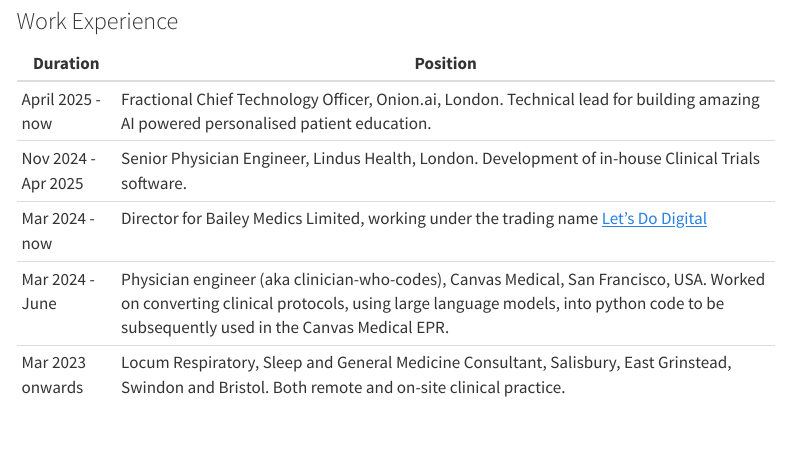
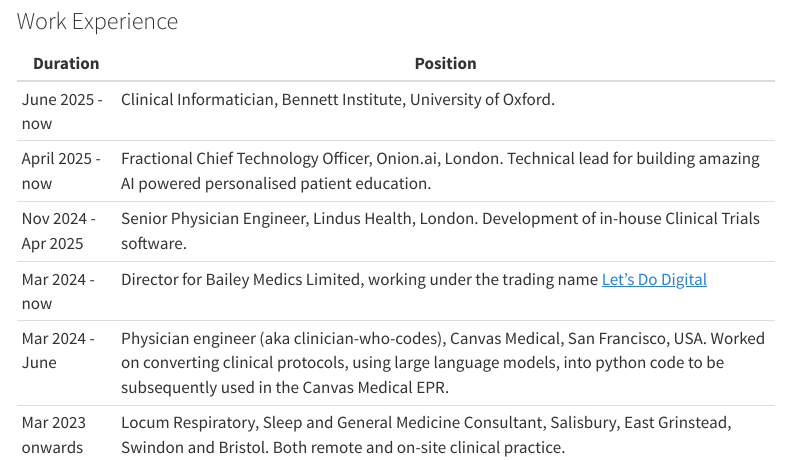
Before and after one commit to bailey-medics/bailey-medics.github.io, a Quarto document (mark-bailey-cv.qmd): the page in a window 1100 px wide, from 160 px down. Rendered offline with R 4.5, knitr and Pandoc in place of Quarto, with nearby package versions; menus at the side of the page are left out.

Commit message:
Update CV to include new role as Clinical Informatician at Bennett Institute and adjust last modified date in sitemap

```diff
--- a/mark-bailey-cv.qmd
+++ b/mark-bailey-cv.qmd
@@ -8,6 +8,7 @@
 
 | Duration           | Position                                                                                                                         |
 |--------------------|----------------------------------------------------------------------------------------------------------------------------------|
+| June 2025 - now    | Clinical Informatician, Bennett Institute, University of Oxford. |
 | April 2025 - now    | Fractional Chief Technology Officer, Onion.ai, London. Technical lead for building amazing AI powered personalised patient education. |
 | Nov 2024 - Apr 2025    | Senior Physician Engineer, Lindus Health, London. Development of in-house Clinical Trials software.                                         |
 | Mar 2024 - now    | Director for Bailey Medics Limited, working under the trading name [Let's Do Digital](https://letsdodigital.org/)                                           |
```
Also changed, not shown: 2 other files.
